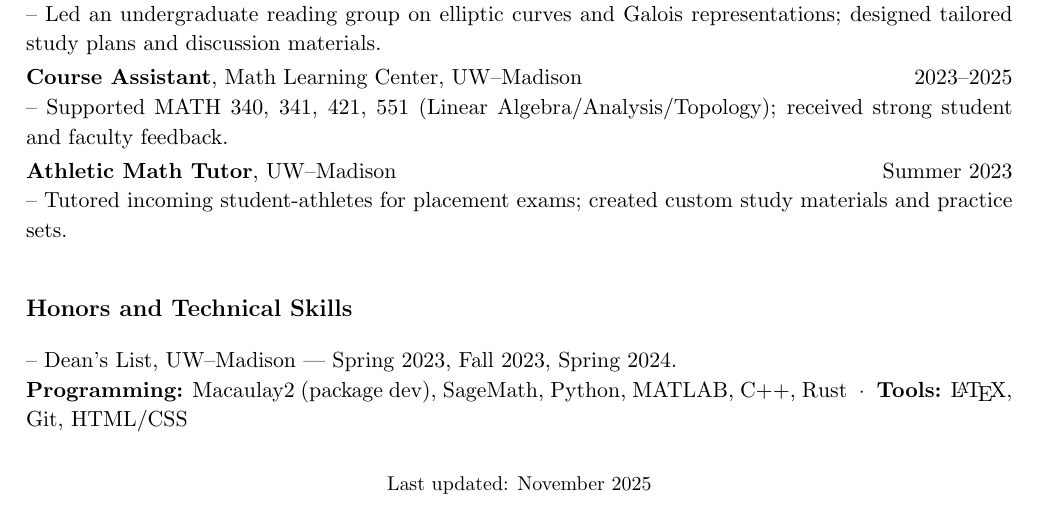
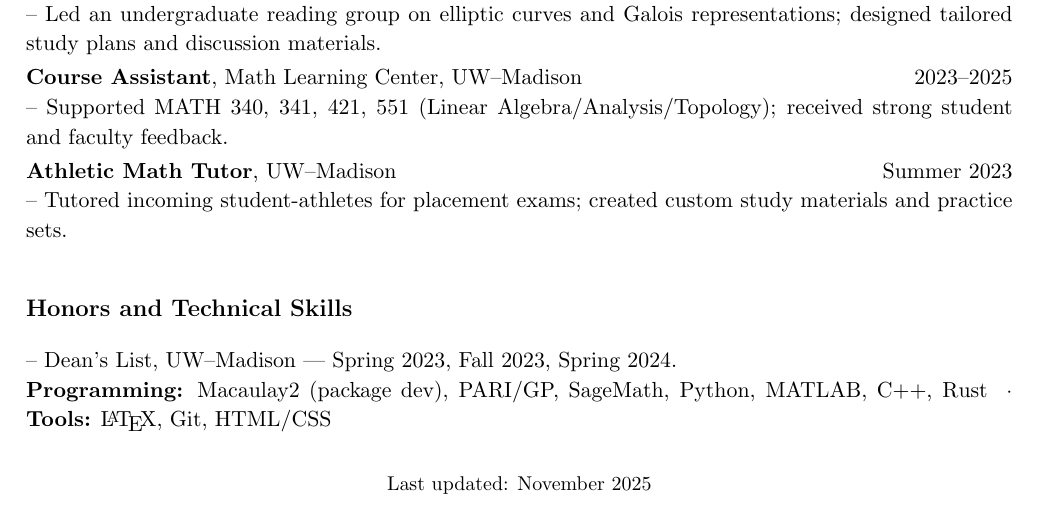
Before and after one commit to westbrookjack/CV, a LaTeX document (main.tex): part of page 2 of 2, cut so that both start at the same text. Compiled offline with pdfLaTeX.

Commit message:
Added Pari/GP to skills

```diff
--- a/main.tex
+++ b/main.tex
@@ -171,7 +171,7 @@
 % =========================
 \section*{Honors and Technical Skills}
 – Dean’s List, UW–Madison — Spring 2023, Fall 2023, Spring 2024.\\
-\textbf{Programming:} Macaulay2 (package dev), SageMath, Python, MATLAB, C++, Rust \middot\
+\textbf{Programming:} Macaulay2 (package dev), PARI/GP, SageMath, Python, MATLAB, C++, Rust \middot\
 \textbf{Tools:} \LaTeX, Git, HTML/CSS
 
 \vspace{0.25cm}
```
